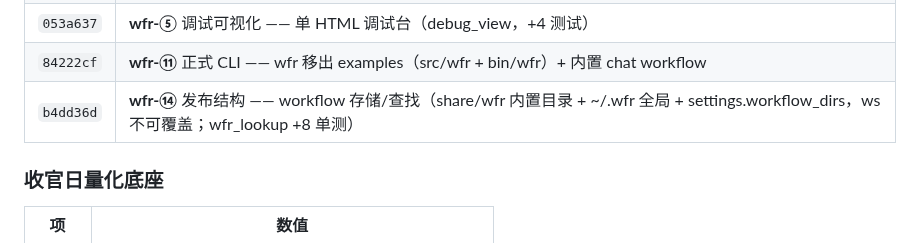
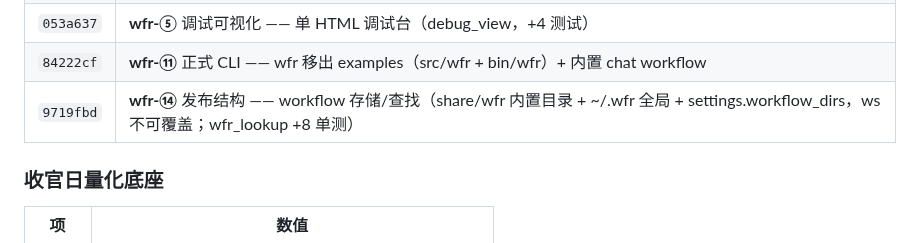
Before and after one commit to gonelikeclound/cppchain, a Markdown page: docs/01-discuss/03-langchain结构与构建路线图.md, the part around the change. GitHub-like rendering.

Commit message:
docs(wfr) wfr-⑭ 定稿 hash（9719fbd）
Co-Authored-By: Claude Code <noreply@anthropic.com>

```diff
--- a/docs/01-discuss/03-langchain结构与构建路线图.md
+++ b/docs/01-discuss/03-langchain结构与构建路线图.md
@@ -138,7 +138,7 @@ Message/ContentBlock（无 provider 依赖的领域模型）
 | `e2c781e` | **wfr-④** 命令行运行器 —— 按名执行 + list/reset/set + `wfr_demo` |
 | `053a637` | **wfr-⑤** 调试可视化 —— 单 HTML 调试台（debug_view，+4 测试） |
 | `84222cf` | **wfr-⑪** 正式 CLI —— wfr 移出 examples（src/wfr + bin/wfr）+ 内置 chat workflow |
-| `b4dd36d` | **wfr-⑭** 发布结构 —— workflow 存储/查找（share/wfr 内置目录 + ~/.wfr 全局 + settings.workflow_dirs，ws 不可覆盖；wfr_lookup +8 单测） |
+| `9719fbd` | **wfr-⑭** 发布结构 —— workflow 存储/查找（share/wfr 内置目录 + ~/.wfr 全局 + settings.workflow_dirs，ws 不可覆盖；wfr_lookup +8 单测） |
 
 ### 收官日量化底座
 
```
